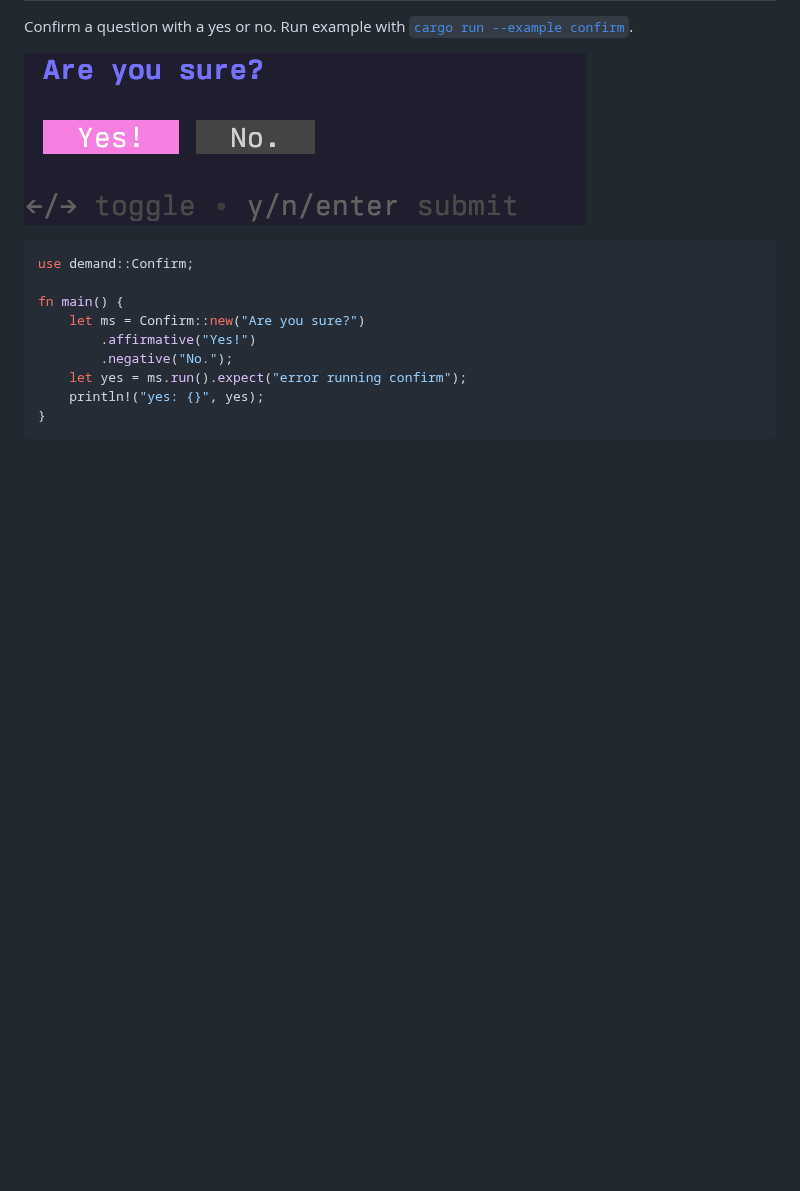
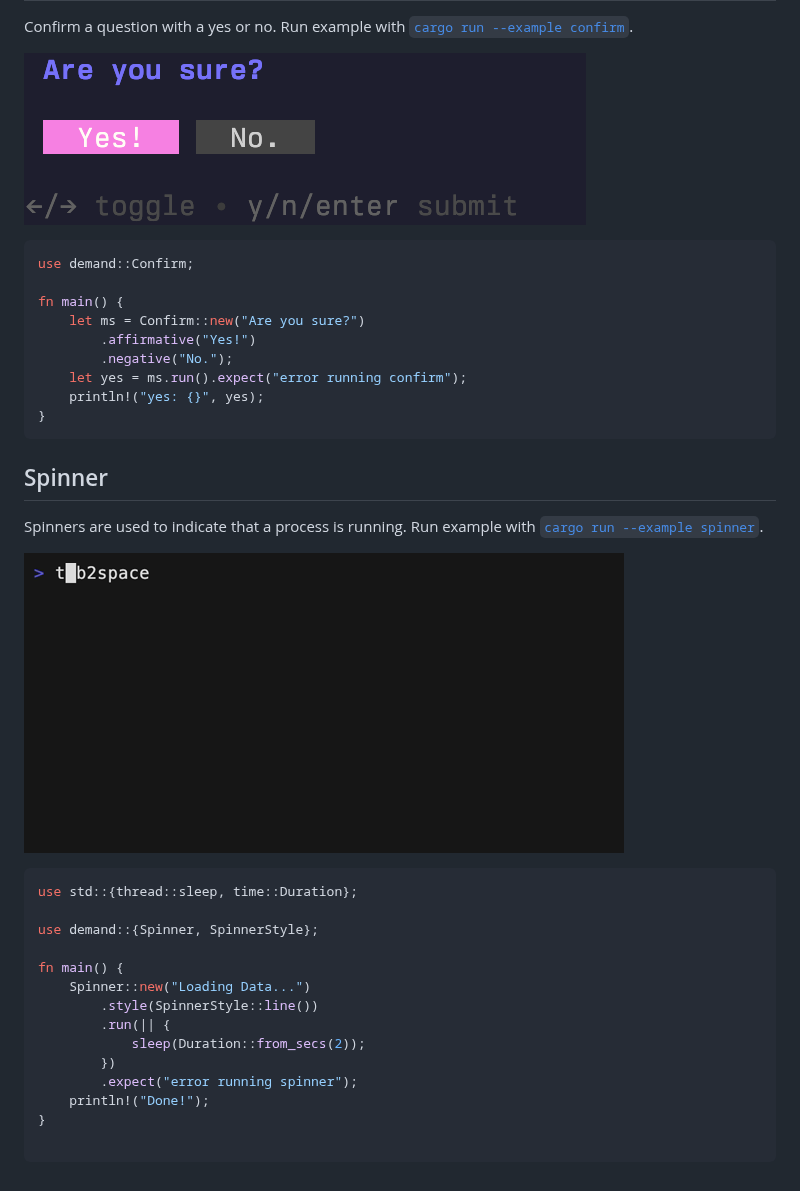
Before and after one commit to jdx/demand, a Markdown page: README.md, the part around the change. Drawn GitHub-style; pictures changed too: assets/spinner.gif (added); blank space fills up the shorter version.

Commit message:
feat: implement spinner

````diff
--- a/README.md
+++ b/README.md
@@ -124,3 +124,27 @@ fn main() {
     println!("yes: {}", yes);
 }
 ```
+
+## Spinner
+
+Spinners are used to indicate that a process is running.
+Run example with [`cargo run --example spinner`](./examples/spinner.rs).
+
+![Spinner](./assets/spinner.gif)
+
+```rust
+use std::{thread::sleep, time::Duration};
+
+use demand::{Spinner, SpinnerStyle};
+
+fn main() {
+    Spinner::new("Loading Data...")
+        .style(SpinnerStyle::line())
+        .run(|| {
+            sleep(Duration::from_secs(2));
+        })
+        .expect("error running spinner");
+    println!("Done!");
+}
+
+```
````
Also changed, not shown: 4 other files.
